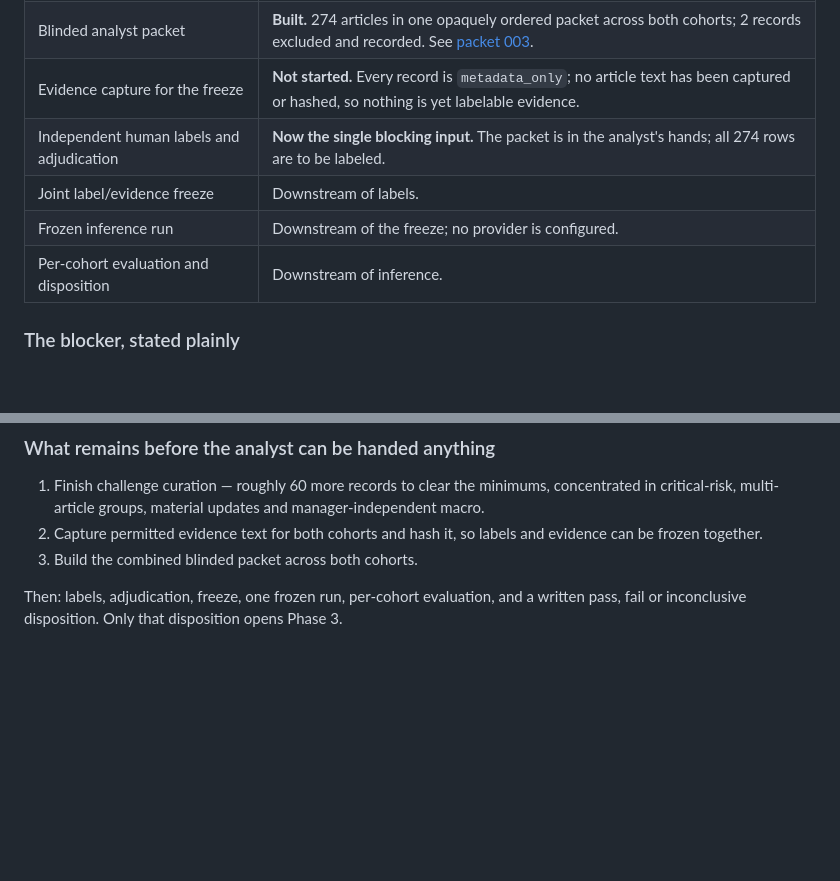
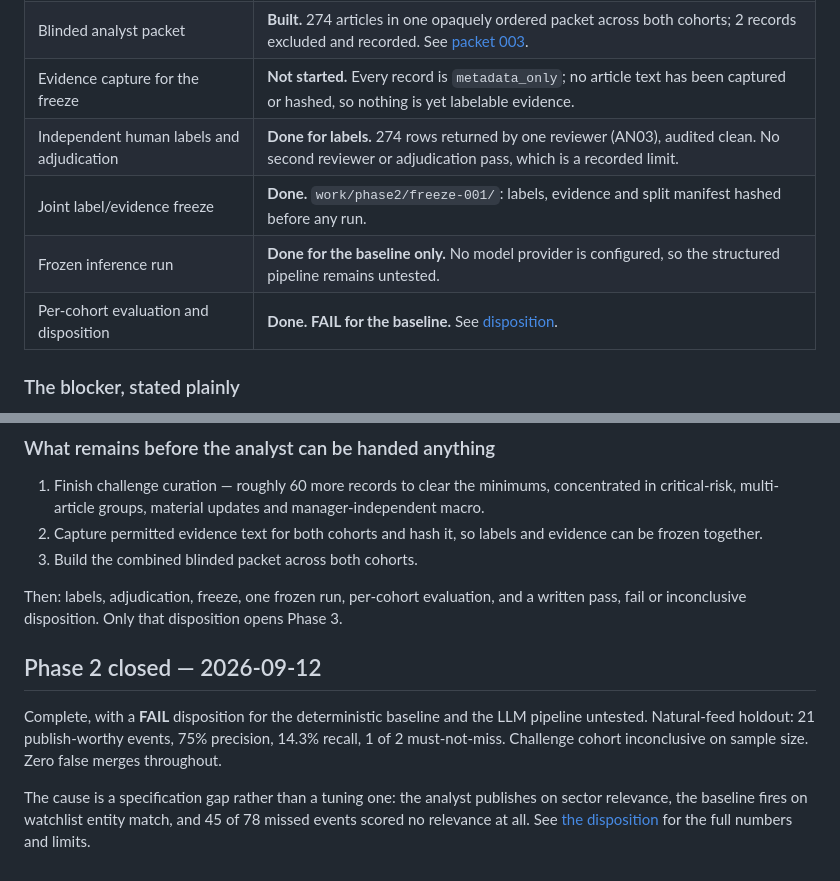
Before and after one commit to Bobksl/Fund-Coverage-News-Dashboard, a Markdown page: docs/phase-2-status.md, 2 parts joined by grey strips. Rendered like a GitHub page; blank space fills up the shorter version.

```diff
--- a/docs/phase-2-status.md
+++ b/docs/phase-2-status.md
@@ -41,10 +41,10 @@ Corpus work advanced substantially; the phase cannot complete here. Each exit cr
 | Challenge cohort curated | **Done.** 91 records, every coverage minimum met. 60 are linked natural-feed records and 31 independent, so the cohorts overlap and that must travel with any challenge figure. |
 | Blinded analyst packet | **Built.** 274 articles in one opaquely ordered packet across both cohorts; 2 records excluded and recorded. See [packet 003](phase-2-packet-003.md). |
 | Evidence capture for the freeze | **Not started.** Every record is `metadata_only`; no article text has been captured or hashed, so nothing is yet labelable evidence. |
-| Independent human labels and adjudication | **Now the single blocking input.** The packet is in the analyst's hands; all 274 rows are to be labeled. |
-| Joint label/evidence freeze | Downstream of labels. |
-| Frozen inference run | Downstream of the freeze; no provider is configured. |
-| Per-cohort evaluation and disposition | Downstream of inference. |
+| Independent human labels and adjudication | **Done for labels.** 274 rows returned by one reviewer (AN03), audited clean. No second reviewer or adjudication pass, which is a recorded limit. |
+| Joint label/evidence freeze | **Done.** `work/phase2/freeze-001/`: labels, evidence and split manifest hashed before any run. |
+| Frozen inference run | **Done for the baseline only.** No model provider is configured, so the structured pipeline remains untested. |
+| Per-cohort evaluation and disposition | **Done. FAIL for the baseline.** See [disposition](phase-2-disposition.md). |
 
 ### The blocker, stated plainly
 
@@ -63,3 +63,13 @@ start. No amount of further collection moves this.
 
 Then: labels, adjudication, freeze, one frozen run, per-cohort evaluation, and a written pass,
 fail or inconclusive disposition. Only that disposition opens Phase 3.
+
+## Phase 2 closed — 2026-09-12
+
+Complete, with a **FAIL** disposition for the deterministic baseline and the LLM pipeline
+untested. Natural-feed holdout: 21 publish-worthy events, 75% precision, 14.3% recall, 1 of 2
+must-not-miss. Challenge cohort inconclusive on sample size. Zero false merges throughout.
+
+The cause is a specification gap rather than a tuning one: the analyst publishes on sector
+relevance, the baseline fires on watchlist entity match, and 45 of 78 missed events scored no
+relevance at all. See [the disposition](phase-2-disposition.md) for the full numbers and limits.
```
Also changed, not shown: docs/phase-2-disposition.md (added, +82 -0 lines), tasks/todo.md (+6 -1 lines).
